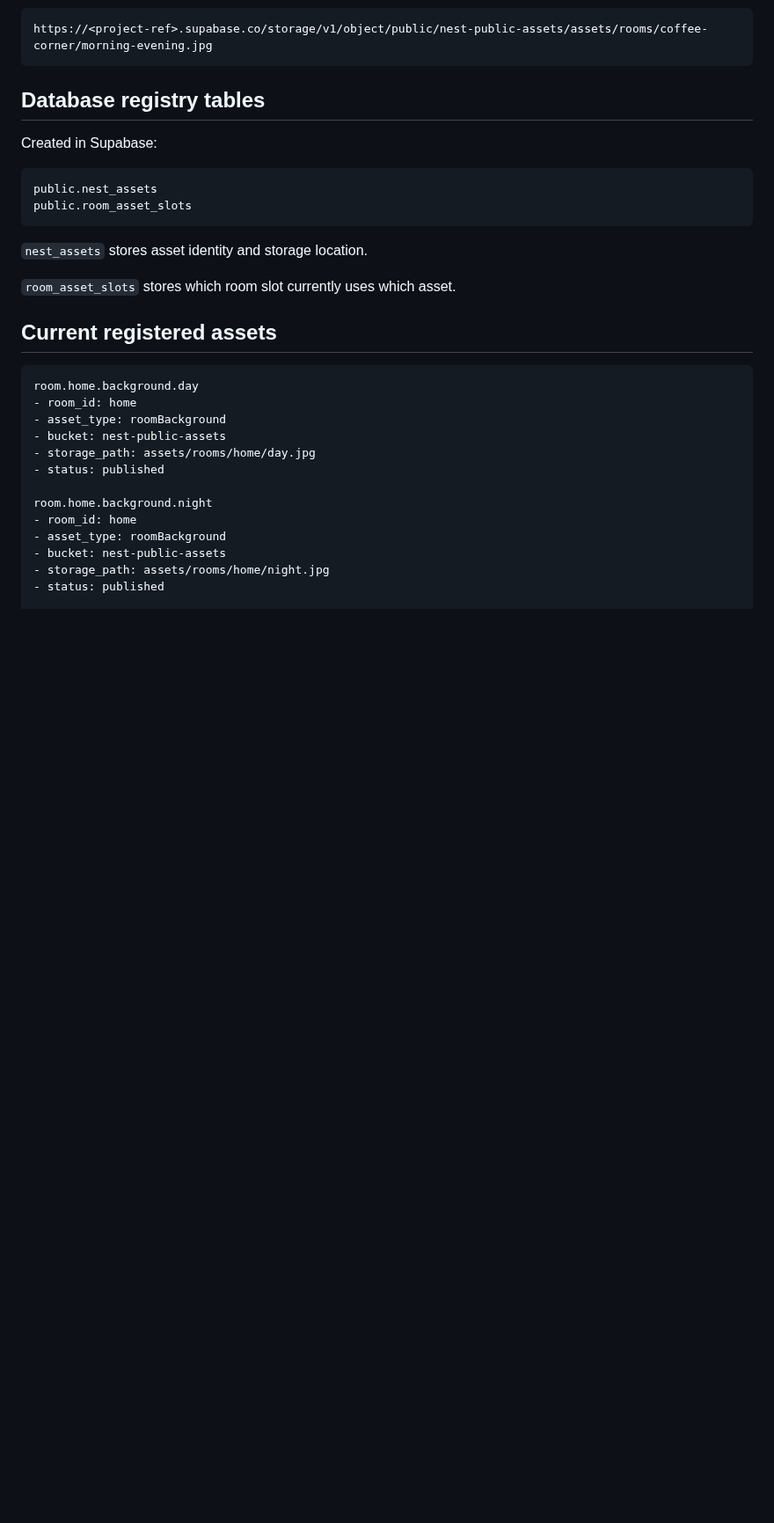
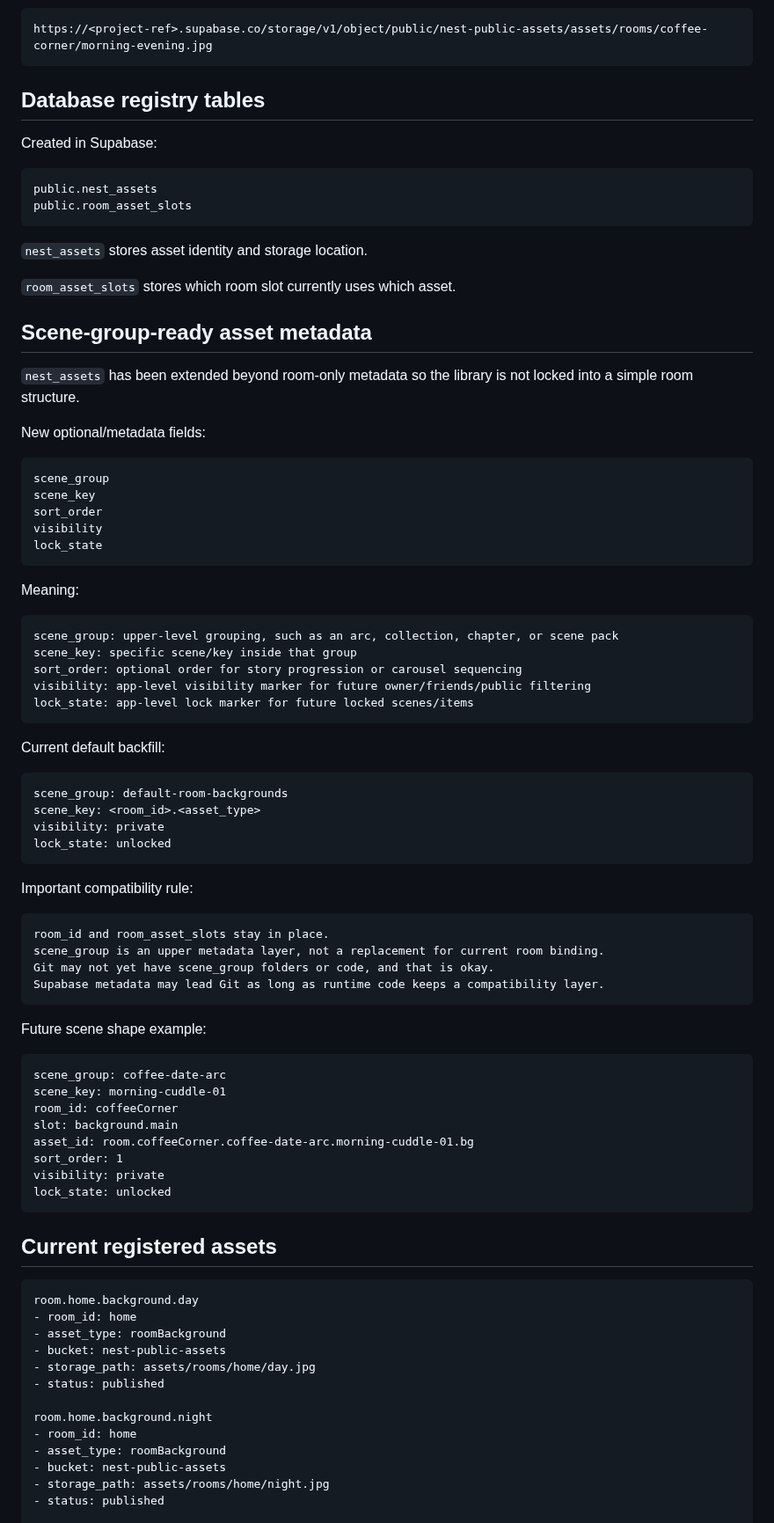
Before and after one commit to vicky81wu-ai/kitten_nest_lab, a Markdown page: docs/SUPABASE_ASSET_LIBRARY.md, the part around one of its changes. Shown at 88% size. Rendered like a GitHub page; blank space fills up the shorter version.

Commit message:
Document scene-group ready asset metadata

````diff
--- a/docs/SUPABASE_ASSET_LIBRARY.md
+++ b/docs/SUPABASE_ASSET_LIBRARY.md
@@ -62,6 +62,61 @@ public.room_asset_slots
 `nest_assets` stores asset identity and storage location.
 
 `room_asset_slots` stores which room slot currently uses which asset.
+
+## Scene-group-ready asset metadata
+
+`nest_assets` has been extended beyond room-only metadata so the library is not locked into a simple room structure.
+
+New optional/metadata fields:
+
+```text
+scene_group
+scene_key
+sort_order
+visibility
+lock_state
+```
+
+Meaning:
+
+```text
+scene_group: upper-level grouping, such as an arc, collection, chapter, or scene pack
+scene_key: specific scene/key inside that group
+sort_order: optional order for story progression or carousel sequencing
+visibility: app-level visibility marker for future owner/friends/public filtering
+lock_state: app-level lock marker for future locked scenes/items
+```
+
+Current default backfill:
+
+```text
+scene_group: default-room-backgrounds
+scene_key: <room_id>.<asset_type>
+visibility: private
+lock_state: unlocked
+```
+
+Important compatibility rule:
+
+```text
+room_id and room_asset_slots stay in place.
+scene_group is an upper metadata layer, not a replacement for current room binding.
+Git may not yet have scene_group folders or code, and that is okay.
+Supabase metadata may lead Git as long as runtime code keeps a compatibility layer.
+```
+
+Future scene shape example:
+
+```text
+scene_group: coffee-date-arc
+scene_key: morning-cuddle-01
+room_id: coffeeCorner
+slot: background.main
+asset_id: room.coffeeCorner.coffee-date-arc.morning-cuddle-01.bg
+sort_order: 1
+visibility: private
+lock_state: unlocked
+```
 
 ## Current registered assets
 
````
Also changed, not shown: other parts of docs/SUPABASE_ASSET_LIBRARY.md (+31 -1 lines).
